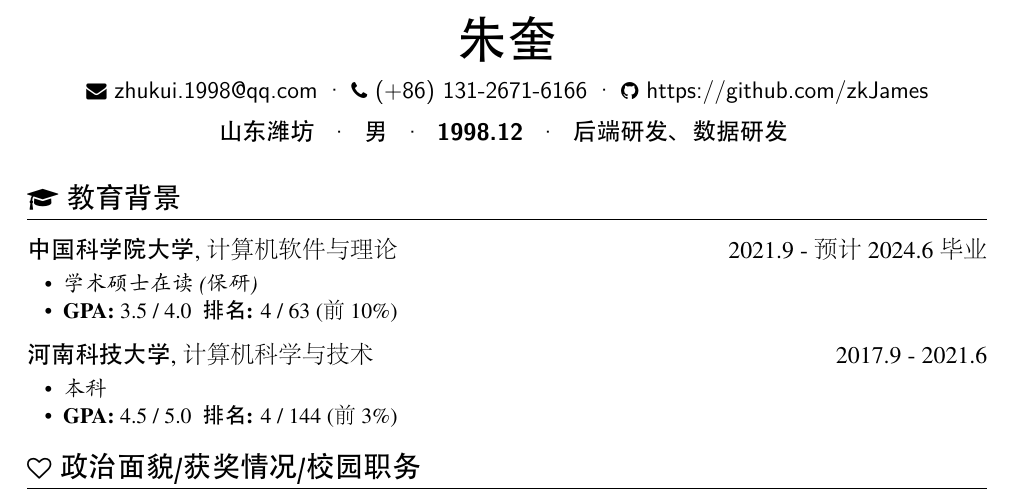
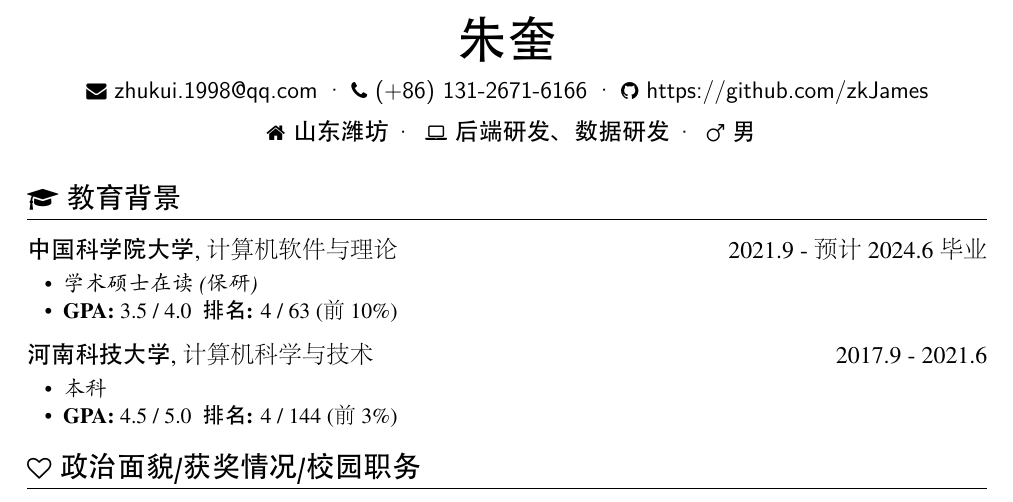
Before and after one commit to zkJames/resume-zk-master, a LaTeX CV (resume-zh_CN.tex): part of page 1 of 2, cut so that both start at the same text. The pictures show the PDF file resume-zh_CN.pdf that the author committed with the source.

Commit message:
Fix basicInfo

```diff
--- a/resume-zh_CN.tex
+++ b/resume-zh_CN.tex
@@ -21,10 +21,9 @@
   \github{https://github.com/zkJames}\
 }
 \basicInfo{
-  \textbf{山东 潍坊} \space\textperiodcentered\space\
-  \textbf{男} \space\textperiodcentered\space\
-  \textbf{1998.12} \space\textperiodcentered\space\
-  \textbf{后端研发、数据研发} \
+  \faHome 山东 潍坊\:\textperiodcentered\:\
+  \faLaptop 后端研发、数据研发\:\textperiodcentered\:\
+  \faMars 男
 }
   % \linkedin[billryan8]{https://www.linkedin.com/in/billryan8}}
 \section{\faGraduationCap\ 教育背景}
```
Also changed, not shown: resume-zh_CN.pdf, 2 other files.
